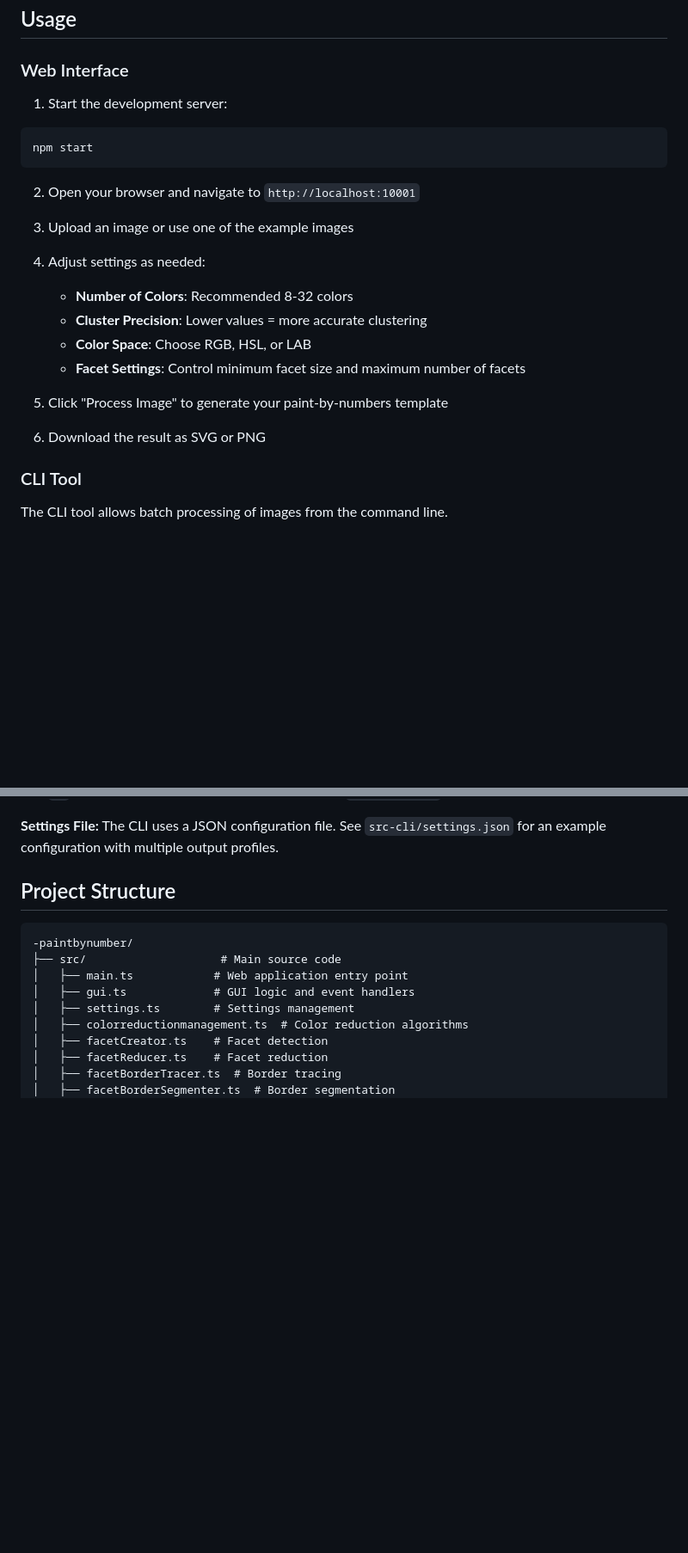
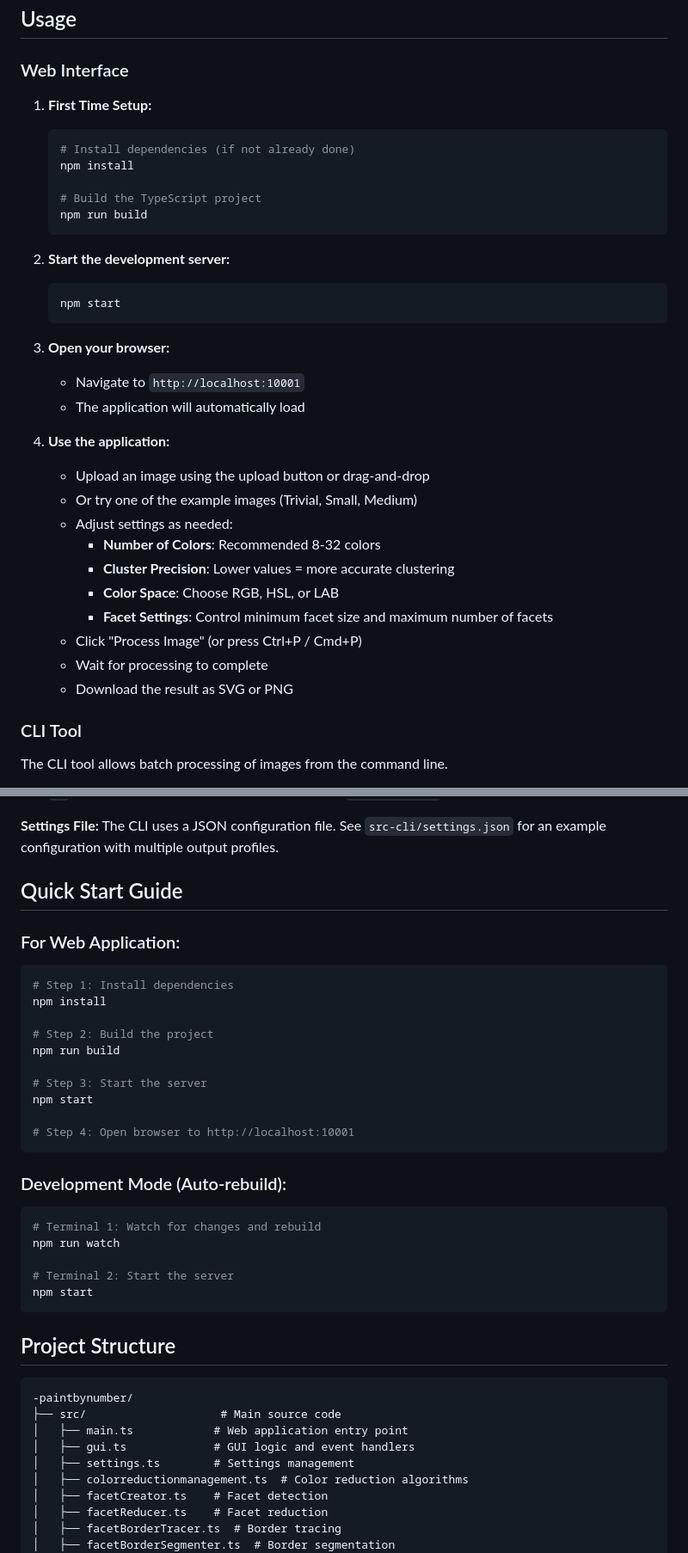
Before and after one commit to bittarwork/-paintbynumber, a Markdown page: README.md, 2 parts joined by grey strips. Shown at 86% size. Drawn GitHub-style; blank space fills up the shorter version.

Commit message:
Revise README.md to improve setup instructions, add a quick start guide, and include troubleshooting tips for common issues.

````diff
--- a/README.md
+++ b/README.md
@@ -52,24 +52,35 @@ npm run build
 
 ### Web Interface
 
-1. Start the development server:
-```bash
-npm start
-```
+1. **First Time Setup:**
+   ```bash
+   # Install dependencies (if not already done)
+   npm install
 
-2. Open your browser and navigate to `http://localhost:10001`
+   # Build the TypeScript project
+   npm run build
+   ```
 
-3. Upload an image or use one of the example images
+2. **Start the development server:**
+   ```bash
+   npm start
+   ```
 
-4. Adjust settings as needed:
-   - **Number of Colors**: Recommended 8-32 colors
-   - **Cluster Precision**: Lower values = more accurate clustering
-   - **Color Space**: Choose RGB, HSL, or LAB
-   - **Facet Settings**: Control minimum facet size and maximum number of facets
+3. **Open your browser:**
+   - Navigate to `http://localhost:10001`
+   - The application will automatically load
 
-5. Click "Process Image" to generate your paint-by-numbers template
-
-6. Download the result as SVG or PNG
+4. **Use the application:**
+   - Upload an image using the upload button or drag-and-drop
+   - Or try one of the example images (Trivial, Small, Medium)
+   - Adjust settings as needed:
+     - **Number of Colors**: Recommended 8-32 colors
+     - **Cluster Precision**: Lower values = more accurate clustering
+     - **Color Space**: Choose RGB, HSL, or LAB
+     - **Facet Settings**: Control minimum facet size and maximum number of facets
+   - Click "Process Image" (or press Ctrl+P / Cmd+P)
+   - Wait for processing to complete
+   - Download the result as SVG or PNG
 
 ### CLI Tool
 
@@ -92,6 +103,33 @@ node src-cli/main.js -i testinput.png -o output.svg -c src-cli/settings.json
 
 **Settings File:**
 The CLI uses a JSON configuration file. See `src-cli/settings.json` for an example configuration with multiple output profiles.
+
+## Quick Start Guide
+
+### For Web Application:
+
+```bash
+# Step 1: Install dependencies
+npm install
+
+# Step 2: Build the project
+npm run build
+
+# Step 3: Start the server
+npm start
+
+# Step 4: Open browser to http://localhost:10001
+```
+
+### Development Mode (Auto-rebuild):
+
+```bash
+# Terminal 1: Watch for changes and rebuild
+npm run watch
+
+# Terminal 2: Start the server
+npm start
+```
 
 ## Project Structure
 
````
Also changed, not shown: other parts of README.md (+17 -0 lines).
